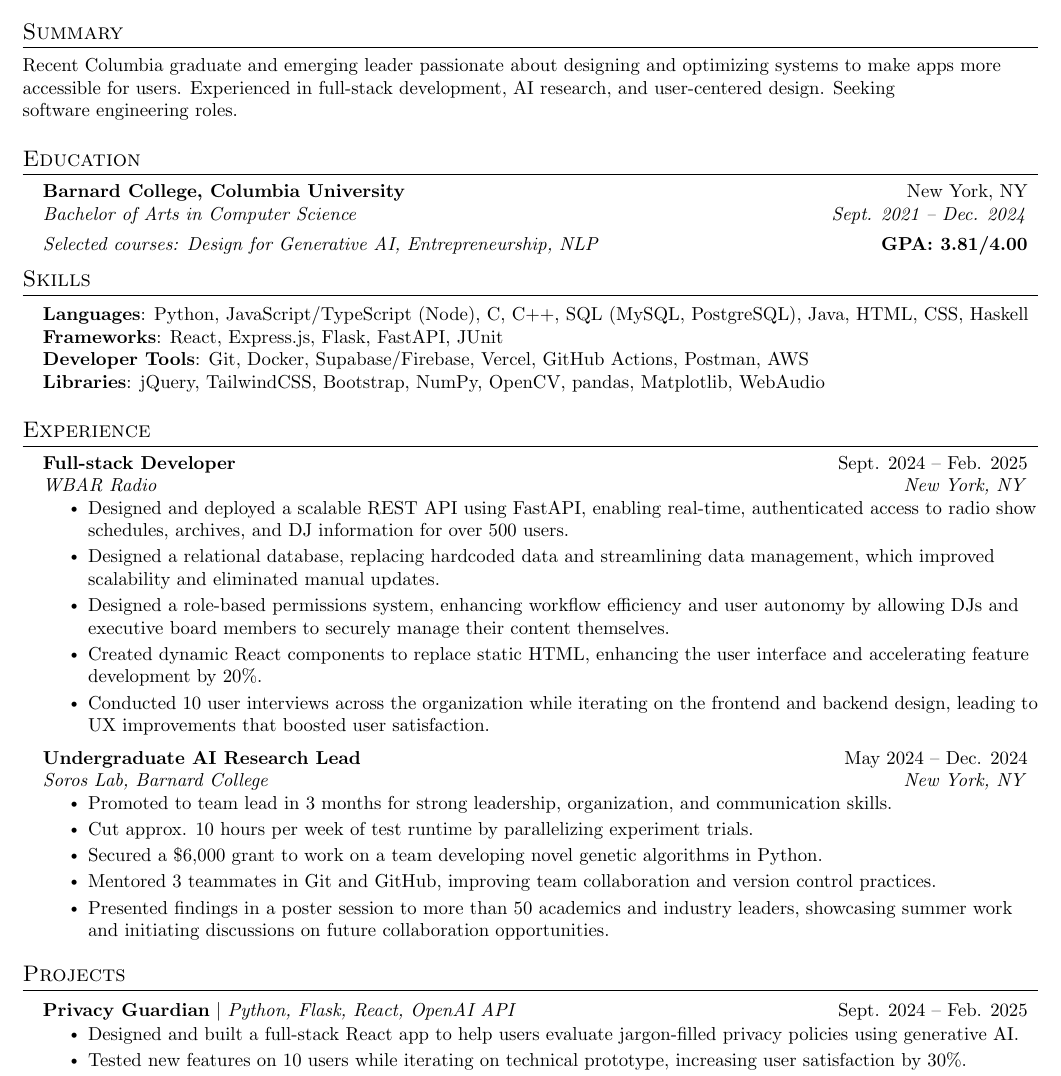
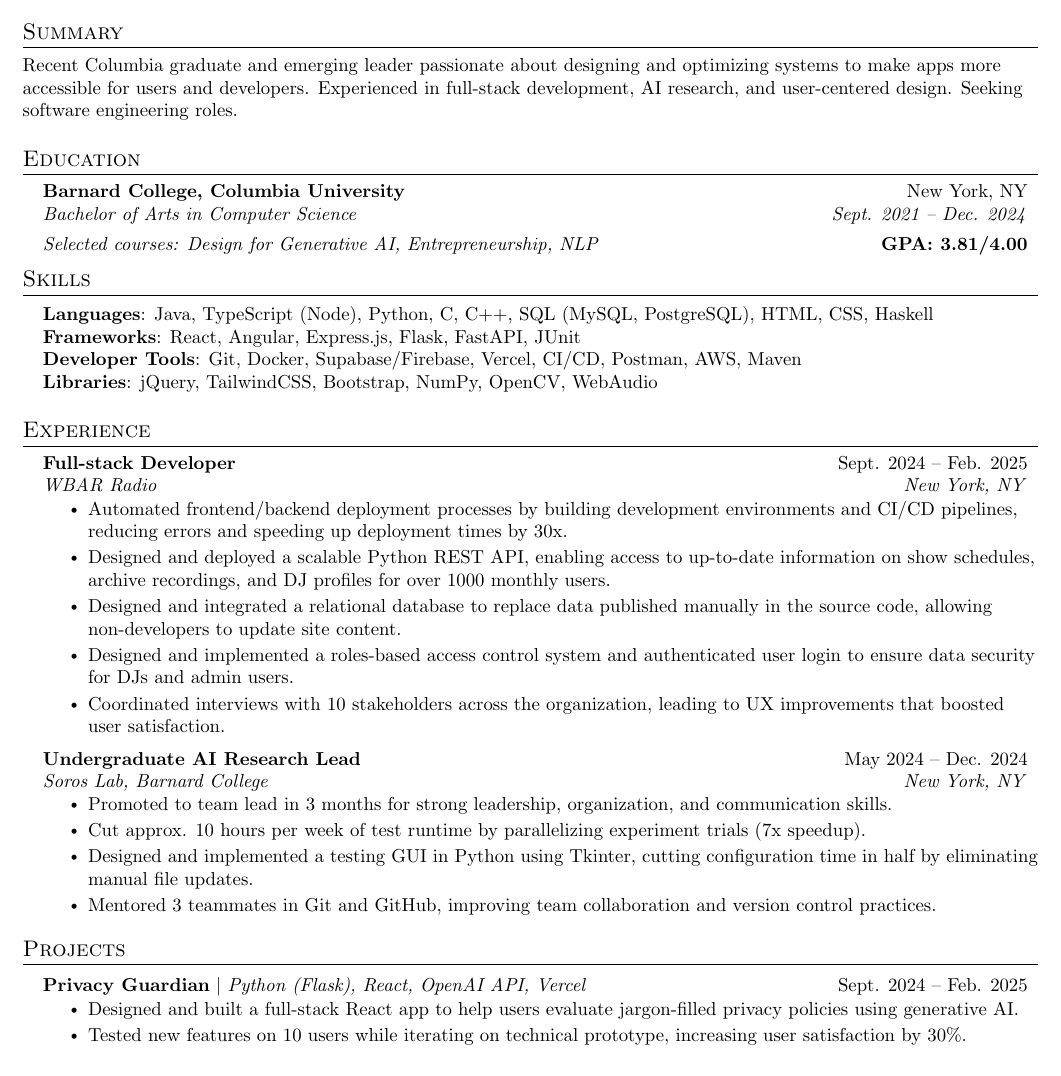
Before and after one commit to avahajr/resume, a LaTeX CV (resume.tex): part of the page, cut so that both start at the same text. Compiled offline with pdfLaTeX.

Commit message:
update wbar section

```diff
--- a/resume.tex
+++ b/resume.tex
@@ -136,7 +131,7 @@
 %-----------SUMMARY-----------
 \section{Summary}
 \small {
-    Recent Columbia graduate and emerging leader passionate about designing and optimizing systems to make apps more accessible for users.
+    Recent Columbia graduate and emerging leader passionate about designing and optimizing systems to make apps more accessible for users and developers.
     Experienced in full-stack development, AI research, and user-centered design. Seeking \\
 software engineering roles.
 }
@@ -153,10 +148,10 @@ software engineering roles.
 \section{Skills}
 \begin{itemize}[leftmargin=0.15in, label={}]
 \small{\item{
-\textbf{Languages}{: Python, JavaScript/TypeScript (Node), C, C++, SQL (MySQL, PostgreSQL), Java, HTML, CSS, Haskell} \\
-\textbf{Frameworks}{: React, Express.js, Flask, FastAPI, JUnit } \\
-\textbf{Developer Tools}{: Git, Docker, Supabase/Firebase, Vercel, GitHub Actions, Postman, AWS} \\
-\textbf{Libraries}{: jQuery, TailwindCSS, Bootstrap, NumPy, OpenCV, pandas, Matplotlib, WebAudio}
+\textbf{Languages}{: Java, TypeScript (Node), Python, C, C++, SQL (MySQL, PostgreSQL), HTML, CSS, Haskell} \\
+\textbf{Frameworks}{: React, Angular, Express.js, Flask, FastAPI, JUnit } \\
+\textbf{Developer Tools}{: Git, Docker, Supabase/Firebase, Vercel, CI/CD, Postman, AWS, Maven} \\
+\textbf{Libraries}{: jQuery, TailwindCSS, Bootstrap, NumPy, OpenCV, WebAudio}
 }}
 \end{itemize}
 
@@ -167,11 +162,11 @@ software engineering roles.
 {Full-stack Developer}{Sept. 2024 -- Feb. 2025}
 {WBAR Radio}{New York, NY}
 \resumeItemListStart
-\resumeItem{Designed and deployed a scalable REST API using FastAPI, enabling real-time, authenticated access to radio show schedules, archives, and DJ information for over 500 users.}
-\resumeItem{Designed a relational database, replacing hardcoded data and streamlining data management, which improved scalability and eliminated manual updates.}
-\resumeItem{Designed a role-based permissions system, enhancing workflow efficiency and user autonomy by allowing DJs and executive board members to securely manage their content themselves.}
-\resumeItem{Created dynamic React components to replace static HTML, enhancing the user interface and accelerating feature development by 20\%.}
-\resumeItem{Conducted 10 user interviews across the organization while iterating on the frontend and backend design, leading to UX improvements that boosted user satisfaction.}
+\resumeItem{Automated frontend/backend deployment processes by building development environments and CI/CD pipelines, reducing errors and speeding up deployment times by 30x.}
+\resumeItem{Designed and deployed a scalable Python REST API, enabling access to up-to-date information on show schedules, archive recordings, and DJ profiles for over 1000 monthly users.}
+\resumeItem{Designed and integrated a relational database to replace data published manually in the source code, allowing non-developers to update site content.}
+\resumeItem{Designed and implemented a roles-based access control system and authenticated user login to ensure data security for DJs and admin users.}
+\resumeItem{Coordinated interviews with 10 stakeholders across the organization, leading to UX improvements that boosted user satisfaction.}
 \resumeItemListEnd
 
 \resumeSubheading
@@ -179,11 +174,9 @@ software engineering roles.
 {Soros Lab, Barnard College}{New York, NY}
 \resumeItemListStart
 \resumeItem{Promoted to team lead in 3 months for strong leadership, organization, and communication skills.}
-\resumeItem{Cut approx. 10 hours per week of test runtime by parallelizing experiment trials.}
-\resumeItem{Secured a \$6,000 grant to work on a team developing novel genetic algorithms in Python.}
+\resumeItem{Cut approx. 10 hours per week of test runtime by parallelizing experiment trials (7x speedup).}
+\resumeItem{Designed and implemented a testing GUI in Python using Tkinter, cutting configuration time in half by eliminating manual file updates.}
 \resumeItem{Mentored 3 teammates in Git and GitHub, improving team collaboration and version control practices.}
-\resumeItem{Presented findings in a poster session to more than 50 academics and industry leaders, showcasing summer work and initiating discussions on future collaboration opportunities.}
-% Why? %
 \resumeItemListEnd
 
 % -----------Multiple Positions Heading-----------
@@ -213,12 +206,11 @@ software engineering roles.
 \section{Projects}
 \resumeSubHeadingListStart
 \resumeProjectHeading
-{\textbf{Privacy Guardian} $|$ \emph{Python, Flask, React, OpenAI API}}{Sept. 2024 -- Feb. 2025}
+{\textbf{Privacy Guardian} $|$ \emph{Python (Flask), React, OpenAI API, Vercel}}{Sept. 2024 -- Feb. 2025}
 \resumeItemListStart
 \resumeItem{Designed and built a full-stack React app to help users evaluate jargon-filled privacy policies using generative AI.}
 \resumeItem{Tested new features on 10 users while iterating on technical prototype, increasing user satisfaction by 30\%.}
-\resumeItem{Increased user trust in the model's accuracy by implementing a feature that displayed citations alongside the model's claims. }
-
+\resumeItem{Increased user trust in the model's accuracy by implementing a feature that displayed citations alongside the model's claims.}
 \resumeItemListEnd
 
 
```
Also changed, not shown: Ava_Hajratwala_resume_2025-03-21.pdf (deleted), Ava_Hajratwala_resume_2025-03-21.png (deleted), Ava_Hajratwala_resume_2025-08-24.pdf (added), Ava_Hajratwala_resume_2025-08-24.png (added), README.md, resume.tex (5 more changed lines).
